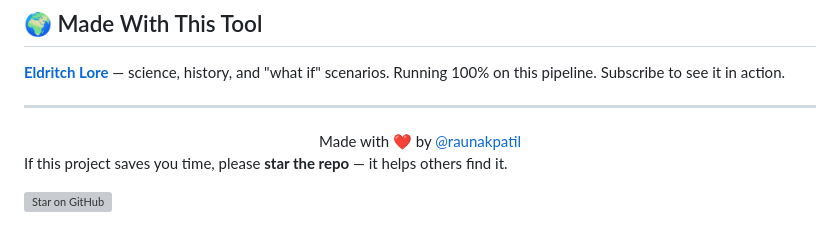
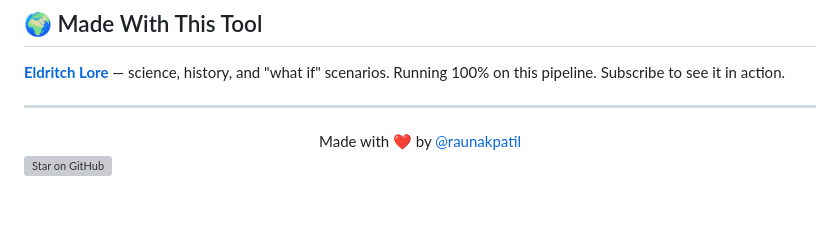
Before and after one commit to raunakpatil/youtube-agentic-ai-studio, a Markdown page: README.md, the part around the change. Rendered like a GitHub page; grey boxes are pictures that could not be loaded.

```diff
--- a/README.md
+++ b/README.md
@@ -310,6 +310,5 @@ Made with ❤️ by <a href="https://github.com/raunakpatil">@raunakpatil</a>
 </div>
 
 
-If this project saves you time, please **star the repo** — it helps others find it.
 
 [![Star on GitHub](https://img.shields.io/github/stars/raunakpatil/youtube-agentic-ai-studio?style=social)](https://github.com/raunakpatil/youtube-agentic-ai-studio)
```
